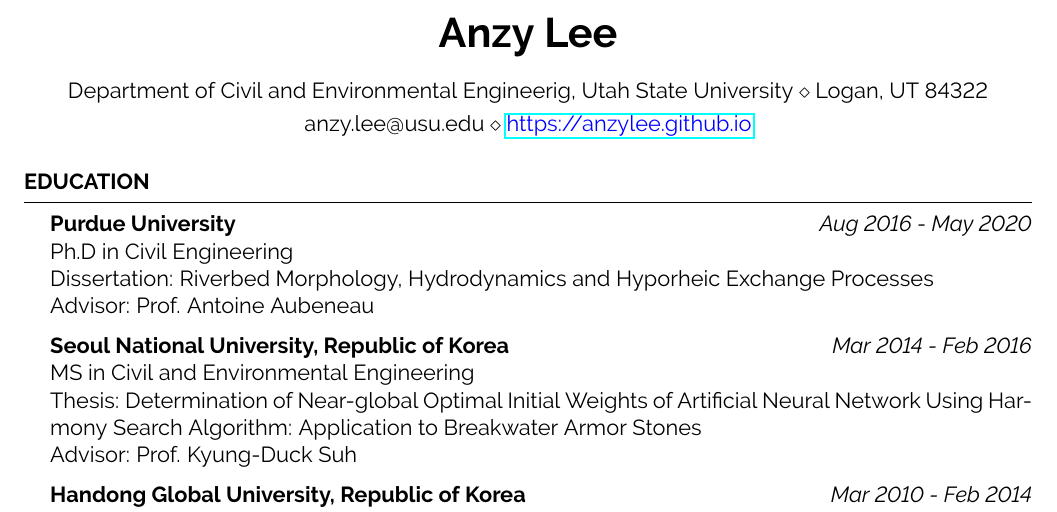
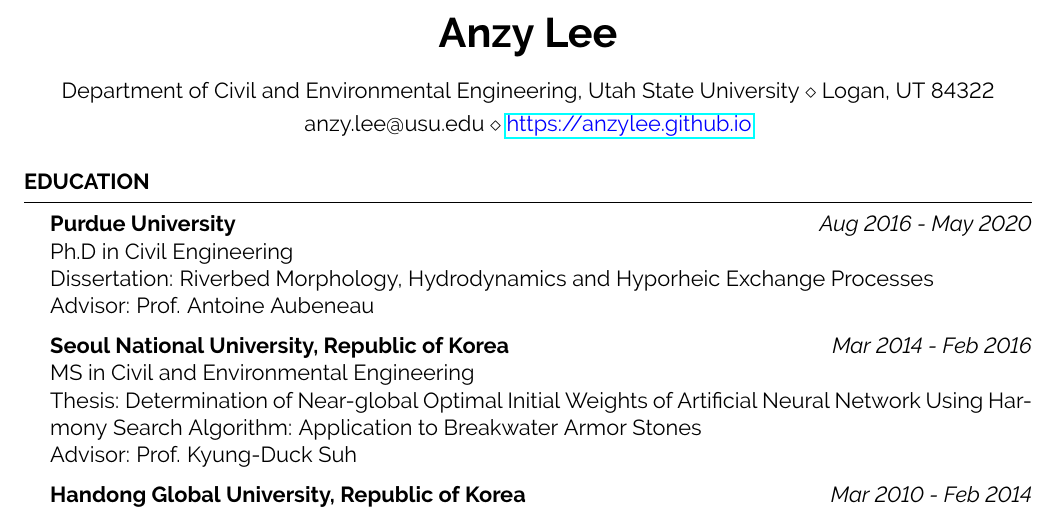
Before and after one commit to anzylee/anzylee.github.io, a LaTeX CV (anzyLee.tex): part of page 1 of 2, cut so that both start at the same text. Compiled offline with pdfLaTeX.

Commit message:
Update anzyLee.tex

```diff
--- a/anzyLee.tex
+++ b/anzyLee.tex
@@ -32,7 +32,7 @@
 
 \name{Anzy Lee} % Your name
 
-\address{Department of Civil and Environmental Engineerig, Utah State University \\ Logan, UT 84322} % Your address
+\address{Department of Civil and Environmental Engineering, Utah State University \\ Logan, UT 84322} % Your address
 %\address{123 Pleasant Lane \\ City, State 12345} % Your secondary addess (optional)
 \address{anzy.lee@usu.edu \\ \href{https://anzylee.github.io}{\textcolor{blue}{https://anzylee.github.io}}} % Your phone number and email
 
```
